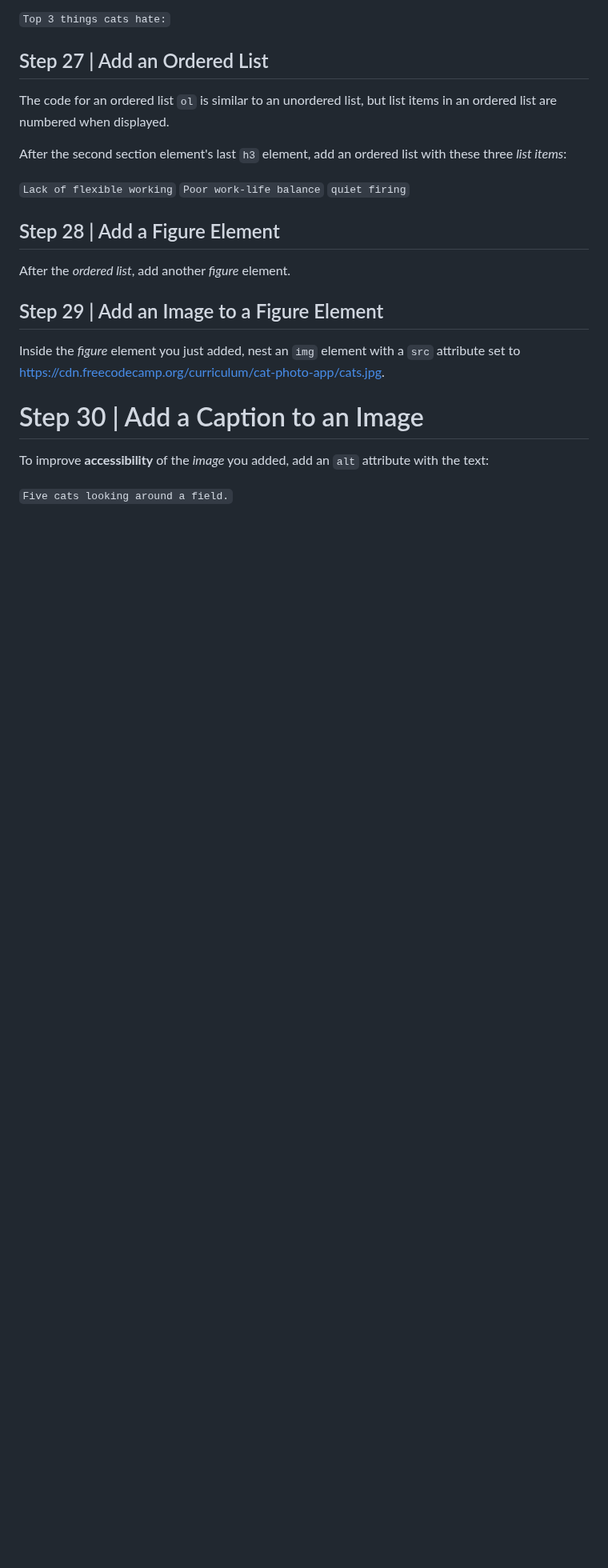
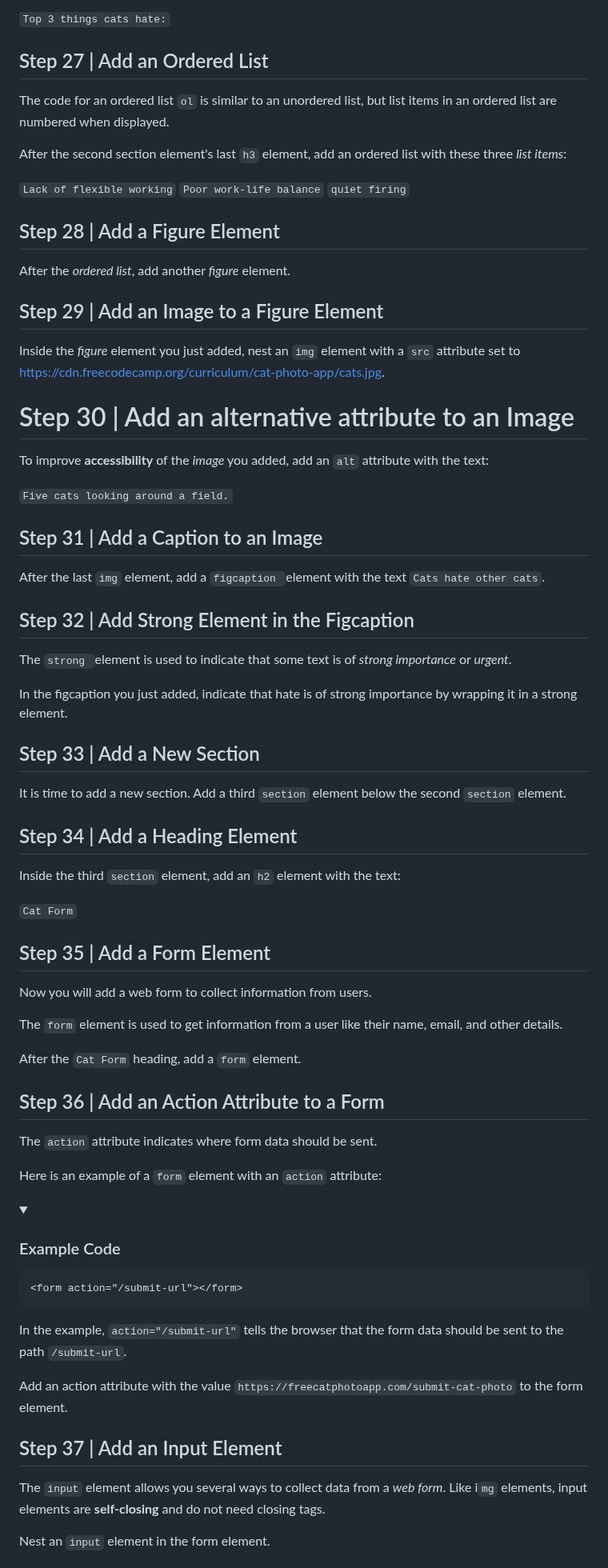
Before and after one commit to egiberne/cat-photo-app, a Markdown page: STEP_BY_STEP.md, the part around one of its changes. Shown at 80% size. Drawn GitHub-style; folded sections open; blank space fills up the shorter version.

````diff
--- a/STEP_BY_STEP.md
+++ b/STEP_BY_STEP.md
@@ -345,7 +345,52 @@ After the *ordered list*, add another *figure* element.
 ## Step 29 | Add an Image to a Figure Element
 Inside the *figure* element you just added, nest an `img` element with a `src` attribute set to https://cdn.freecodecamp.org/curriculum/cat-photo-app/cats.jpg.
 
-# Step 30 | Add a Caption to an Image
+# Step 30 | Add an alternative attribute to an Image
 To improve **accessibility** of the *image* you added, add an `alt` attribute with the text:
 
 `Five cats looking around a field.`
+
+## Step 31 | Add a Caption to an Image
+After the last `img` element, add a `figcaption `element with the text `Cats hate other cats`.
+
+## Step 32 | Add Strong Element in the Figcaption
+The `strong `element is used to indicate that some text is of *strong importance* or *urgent*.
+
+In the figcaption you just added, indicate that hate is of strong importance by wrapping it in a strong element.
+
+## Step 33 | Add a New Section
+It is time to add a new section. Add a third `section` element below the second `section` element.
+
+## Step 34 | Add a Heading Element
+Inside the third `section` element, add an `h2` element with the text:
+
+`Cat Form`
+
+## Step 35  | Add a Form Element
+Now you will add a web form to collect information from users.
+
+The `form` element is used to get information from a user like their name, email, and other details.
+
+After the `Cat Form` heading, add a `form` element.
+
+## Step 36 | Add an Action Attribute to a Form
+The `action` attribute indicates where form data should be sent.
+
+Here is an example of a `form` element with an `action` attribute:
+<details>
+<summary> <h3> Example Code </h3></summary>
+
+```html
+<form action="/submit-url"></form>
+```
+</details>
+
+In the example, `action="/submit-url"` tells the browser that the form data should be sent to the path `/submit-url`.
+
+Add an action attribute with the value `https://freecatphotoapp.com/submit-cat-photo` to the form element.
+
+## Step 37 | Add an Input Element
+The `input` element allows you several ways to collect data from a *web form*. Like i`mg` elements, input elements are **self-closing** and do not need closing tags.
+
+Nest an `input` element in the form element.
+
````
Also changed, not shown: other parts of STEP_BY_STEP.md (+35 -0 lines).
